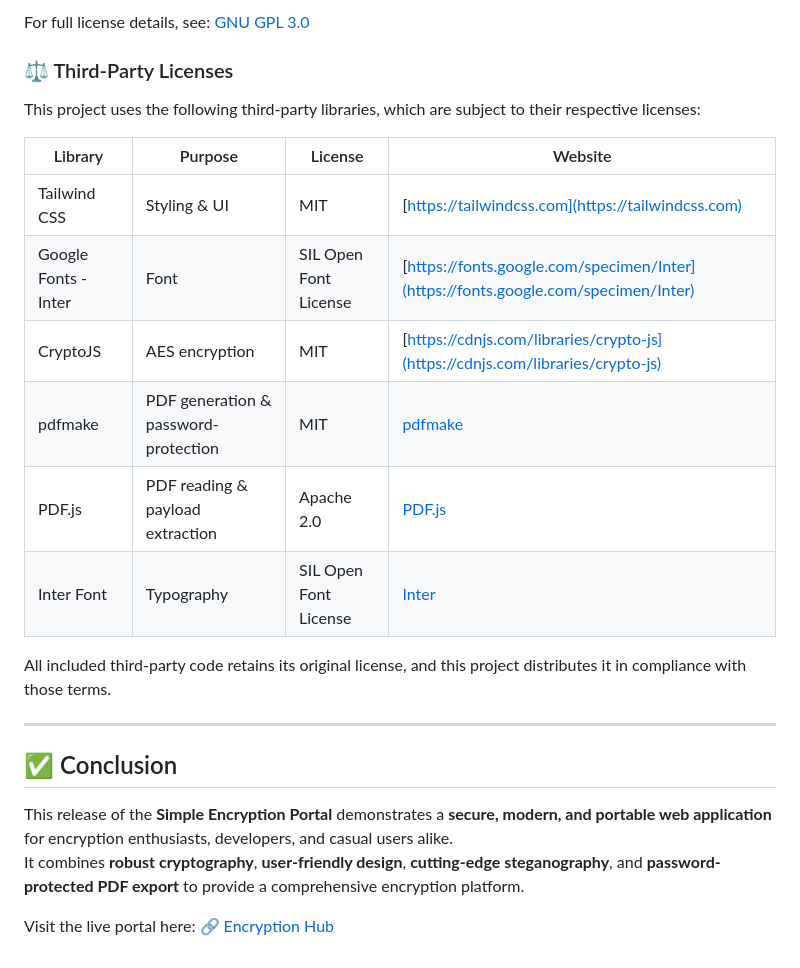
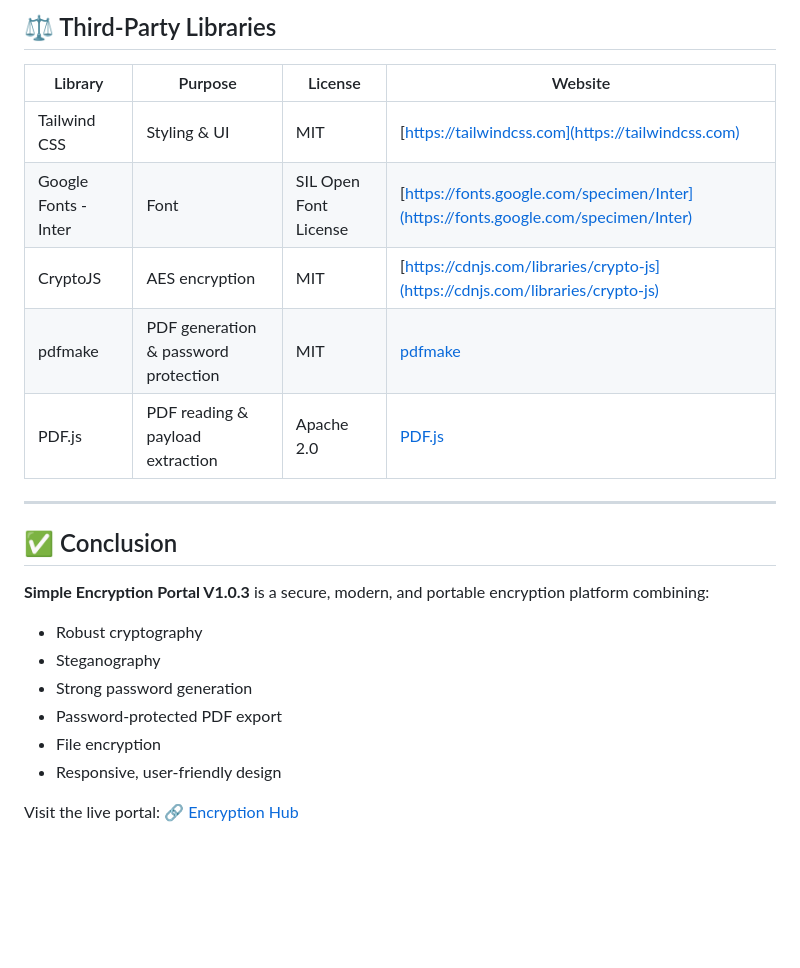
Before and after one commit to Azeem117/EncryptionHub.github.io, a Markdown page: README.md, the part around the change printed below. Rendered like a GitHub page; blank space fills up the shorter version.

```diff
--- a/README.md
+++ b/README.md
@@ -108,25 +114,23 @@ All derivative works must also be distributed under the **GPL-3.0 license**, ens
 
-For full license details, see: [GNU GPL 3.0](https://www.gnu.org/licenses/gpl-3.0.en.html)
-
-### ⚖️ Third-Party Licenses
-
-This project uses the following third-party libraries, which are subject to their respective licenses:
+## ⚖️ Third-Party Libraries
 
 | Library        | Purpose                      | License | Website |
 |----------------|------------------------------|---------|---------|
 | Tailwind CSS   | Styling & UI                 | MIT     | [https://tailwindcss.com](https://tailwindcss.com) |
 | Google Fonts - Inter | Font                   | SIL Open Font License | [https://fonts.google.com/specimen/Inter](https://fonts.google.com/specimen/Inter) |
 | CryptoJS       | AES encryption               | MIT     | [https://cdnjs.com/libraries/crypto-js](https://cdnjs.com/libraries/crypto-js) |
-| pdfmake        | PDF generation & password-protection | MIT     | [pdfmake](https://pdfmake.github.io/docs/) |
+| pdfmake        | PDF generation & password protection | MIT     | [pdfmake](https://pdfmake.github.io/docs/) |
 | PDF.js         | PDF reading & payload extraction | Apache 2.0 | [PDF.js](https://mozilla.github.io/pdf.js/) |
-| Inter Font     | Typography                   | SIL Open Font License | [Inter](https://fonts.google.com/specimen/Inter) |
-
-All included third-party code retains its original license, and this project distributes it in compliance with those terms.
 
 ---
 
 ## ✅ Conclusion
-This release of the **Simple Encryption Portal** demonstrates a **secure, modern, and portable web application** for encryption enthusiasts, developers, and casual users alike.
-It combines **robust cryptography**, **user-friendly design**, **cutting-edge steganography**, and **password-protected PDF export** to provide a comprehensive encryption platform.
+**Simple Encryption Portal V1.0.3** is a secure, modern, and portable encryption platform combining:
+- Robust cryptography
+- Steganography
+- Strong password generation
+- Password-protected PDF export
+- File encryption
+- Responsive, user-friendly design
 
-Visit the live portal here: 🔗 [Encryption Hub](https://azeem117.github.io/EncryptionHub.github.io/)
+Visit the live portal: 🔗 [Encryption Hub](https://azeem117.github.io/EncryptionHub.github.io/)
```
Also changed, not shown: other parts of README.md (+67 -61 lines).
